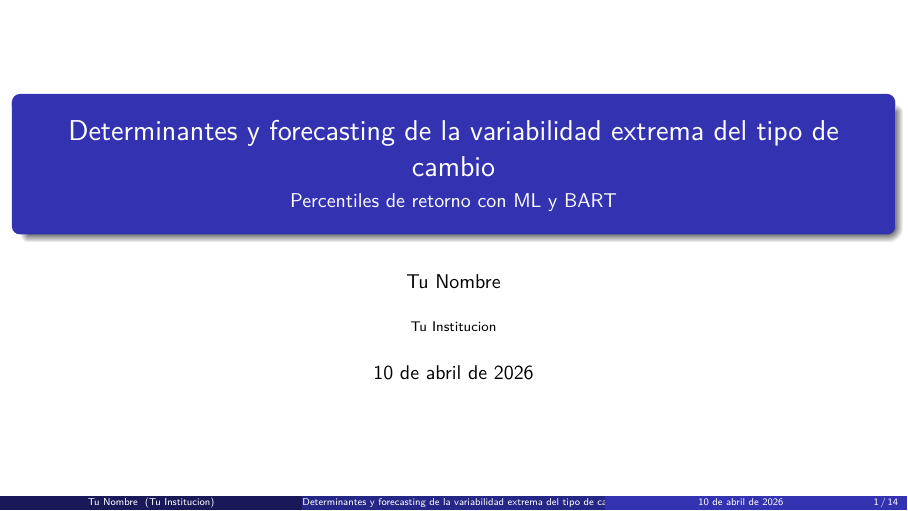
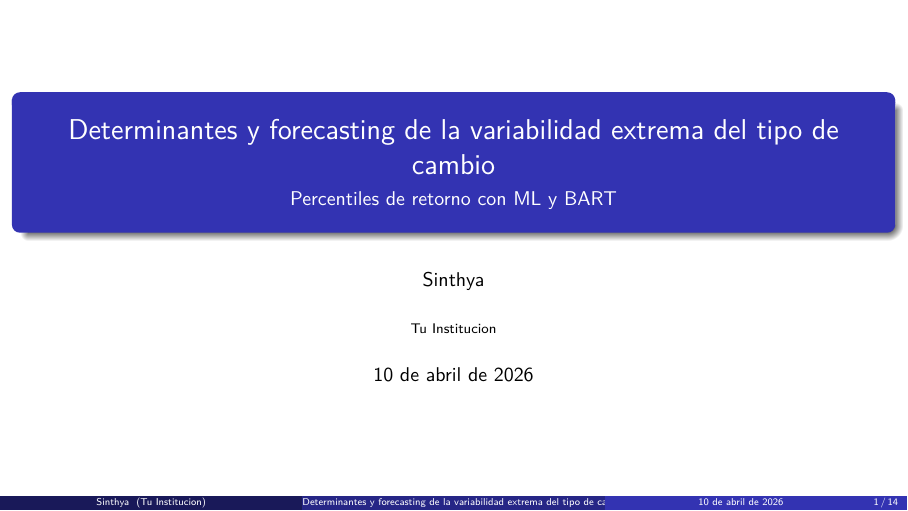
Before and after one commit to jairofloresau/BARTs, LaTeX slides (reports/beamer_template.tex): page 1 of 14. Compiled offline with pdfLaTeX.

Commit message:
"edité nombre"

```diff
--- a/reports/beamer_template.tex
+++ b/reports/beamer_template.tex
@@ -21,7 +21,7 @@
 % ---------- Metadata ----------
 \title{Determinantes y forecasting de la variabilidad extrema del tipo de cambio}
 \subtitle{Percentiles de retorno con ML y BART}
-\author{Tu Nombre}
+\author{Sinthya}
 \institute{Tu Institucion}
 \date{\today}
 
```
